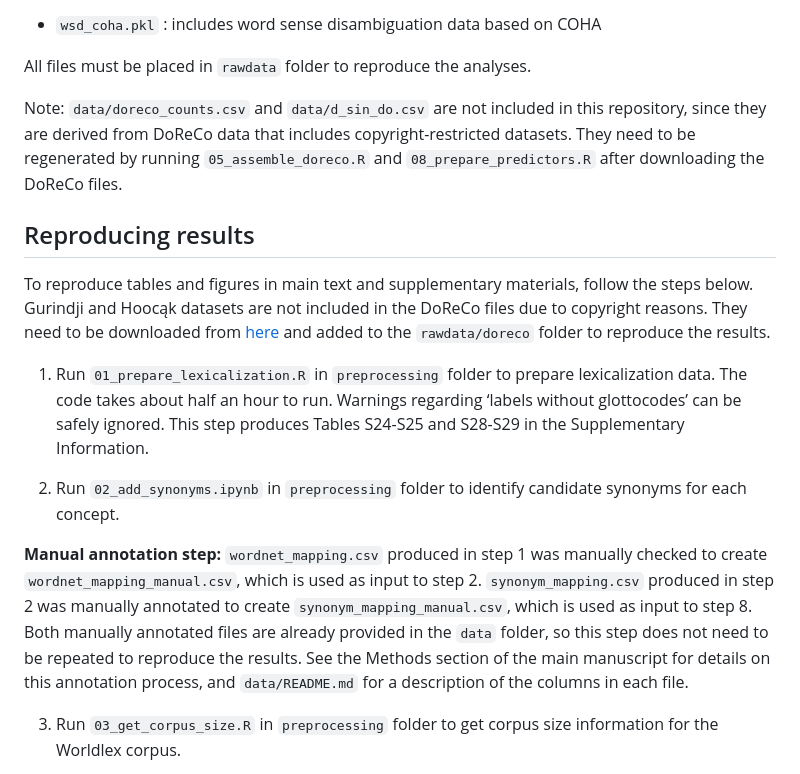
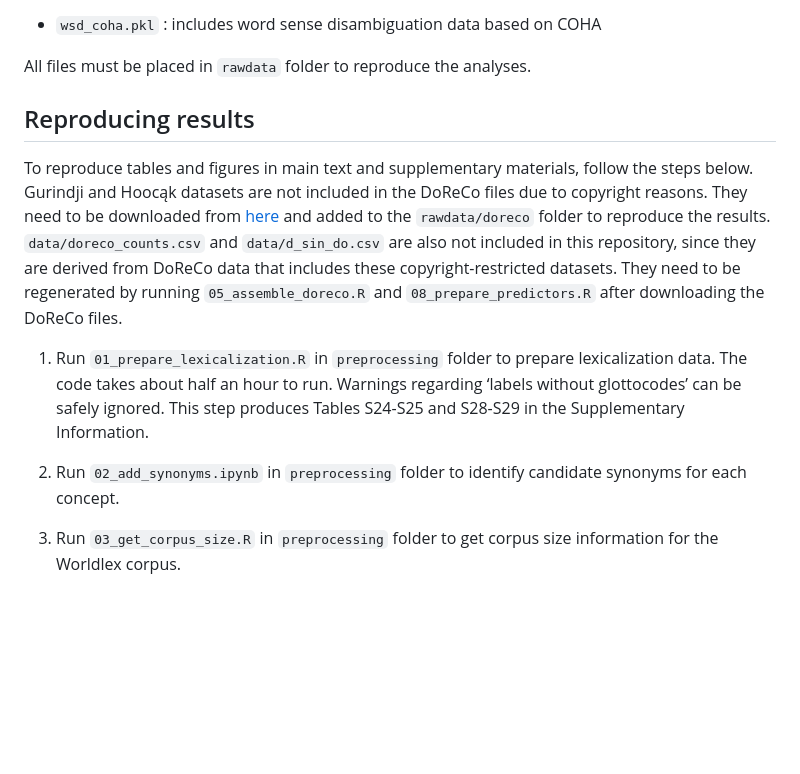
Before and after one commit to temuulenkh/lexicalization, a Markdown page: README.md, the part around the change. Drawn GitHub-style; blank space fills up the shorter version.

Commit message:
revise top-level readme

```diff
--- a/README.md
+++ b/README.md
@@ -55,17 +55,15 @@ Large files not uploaded to this repository need to be downloaded from [Zenodo](
 
 All files must be placed in  `rawdata` folder to reproduce the analyses.
 
-Note: `data/doreco_counts.csv` and `data/d_sin_do.csv` are not included in this repository, since they are derived from DoReCo data that includes copyright-restricted datasets. They need to be regenerated by running `05_assemble_doreco.R` and `08_prepare_predictors.R` after downloading the DoReCo files.
 
 ## Reproducing results
 
-To reproduce tables and figures in main text and supplementary materials, follow the steps below. Gurindji and Hoocąk datasets are not included in the DoReCo files due to copyright reasons. They need to be downloaded from [here](https://doreco.huma-num.fr/languages) and added to the `rawdata/doreco` folder to reproduce the results.
+To reproduce tables and figures in main text and supplementary materials, follow the steps below. Gurindji and Hoocąk datasets are not included in the DoReCo files due to copyright reasons. They need to be downloaded from [here](https://doreco.huma-num.fr/languages) and added to the `rawdata/doreco` folder to reproduce the results. `data/doreco_counts.csv` and `data/d_sin_do.csv` are also not included in this repository, since they are derived from DoReCo data that includes these copyright-restricted datasets. They need to be regenerated by running `05_assemble_doreco.R` and `08_prepare_predictors.R` after downloading the DoReCo files.
+
 
 1) Run `01_prepare_lexicalization.R` in `preprocessing` folder to prepare lexicalization data. The code takes about half an hour to run. Warnings regarding ‘labels without glottocodes’ can be safely ignored. This step produces Tables S24-S25 and S28-S29 in the Supplementary Information.
 
 2) Run `02_add_synonyms.ipynb` in `preprocessing` folder to identify candidate synonyms for each concept.
-
-**Manual annotation step:** `wordnet_mapping.csv` produced in step 1 was manually checked to create `wordnet_mapping_manual.csv`, which is used as input to step 2. `synonym_mapping.csv` produced in step 2 was manually annotated to create `synonym_mapping_manual.csv`, which is used as input to step 8. Both manually annotated files are already provided in the `data` folder, so this step does not need to be repeated to reproduce the results. See the Methods section of the main manuscript for details on this annotation process, and `data/README.md` for a description of the columns in each file.
 
 3) Run `03_get_corpus_size.R` in `preprocessing`  folder to get corpus size information for the Worldlex corpus.
 
```
